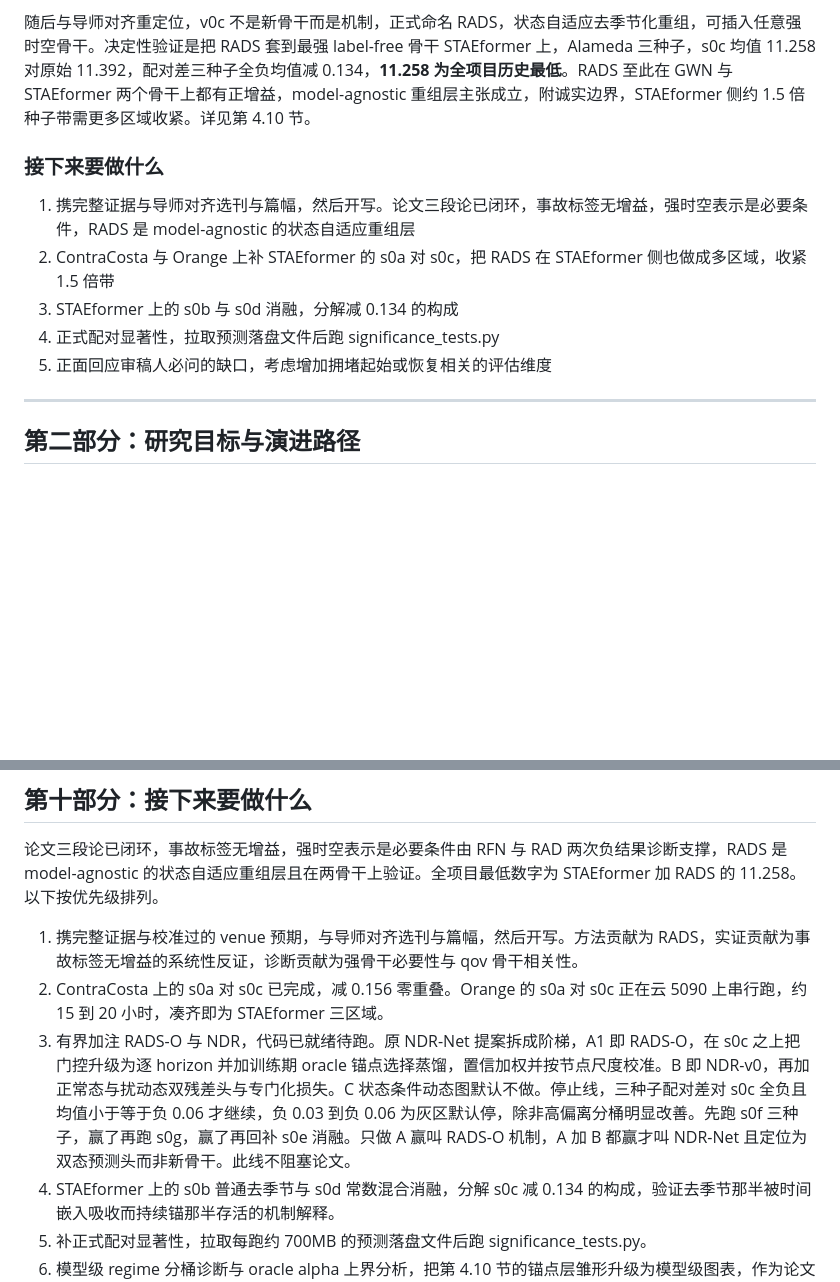
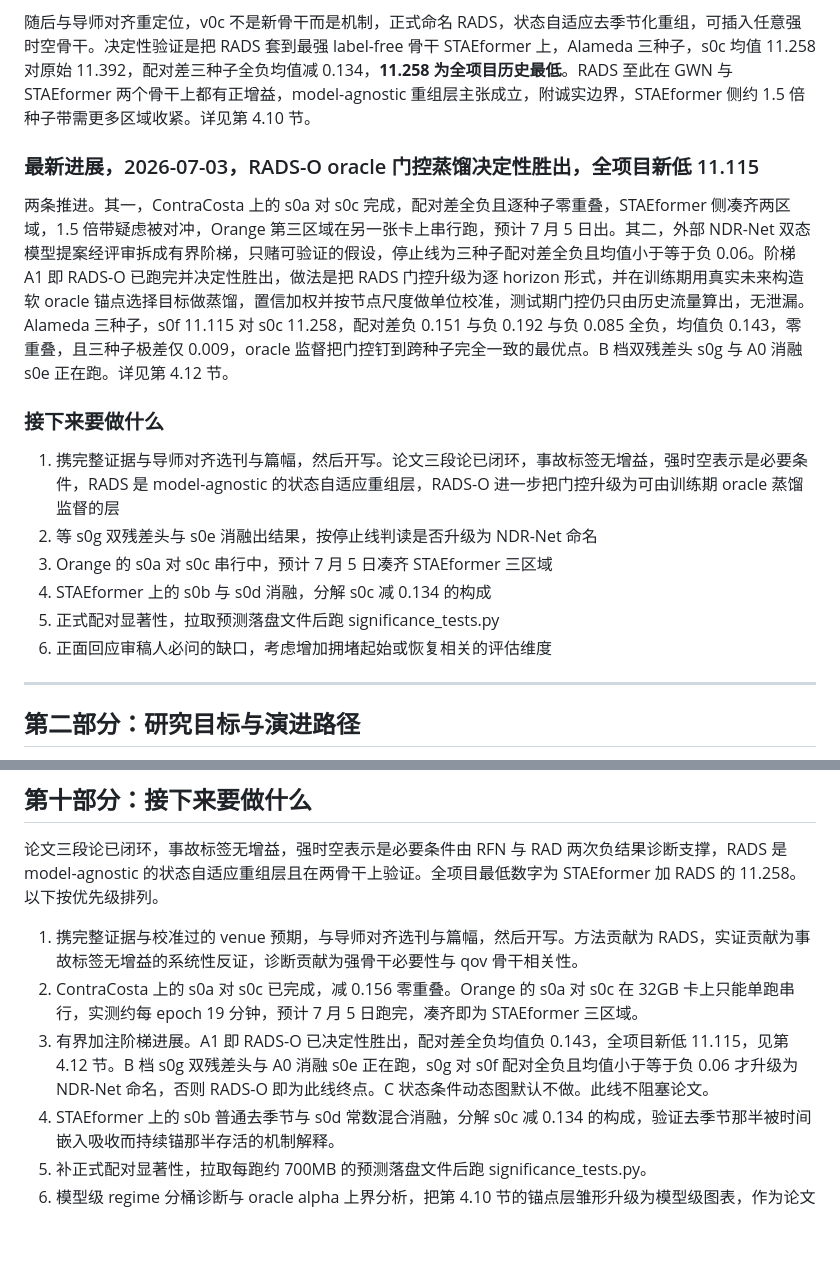
Before and after one commit to xiaohuliming/Xtraffic-forecast, a Markdown page: XTraffic项目完整汇报.md, 2 parts joined by grey strips. Drawn GitHub-style; blank space fills up the shorter version.

```diff
--- a/XTraffic项目完整汇报.md
+++ b/XTraffic项目完整汇报.md
@@ -38,13 +38,18 @@
 
 随后与导师对齐重定位，v0c 不是新骨干而是机制，正式命名 RADS，状态自适应去季节化重组，可插入任意强时空骨干。决定性验证是把 RADS 套到最强 label-free 骨干 STAEformer 上，Alameda 三种子，s0c 均值 11.258 对原始 11.392，配对差三种子全负均值减 0.134，**11.258 为全项目历史最低**。RADS 至此在 GWN 与 STAEformer 两个骨干上都有正增益，model-agnostic 重组层主张成立，附诚实边界，STAEformer 侧约 1.5 倍种子带需更多区域收紧。详见第 4.10 节。
 
+### 最新进展，2026-07-03，RADS-O oracle 门控蒸馏决定性胜出，全项目新低 11.115
+
+两条推进。其一，ContraCosta 上的 s0a 对 s0c 完成，配对差全负且逐种子零重叠，STAEformer 侧凑齐两区域，1.5 倍带疑虑被对冲，Orange 第三区域在另一张卡上串行跑，预计 7 月 5 日出。其二，外部 NDR-Net 双态模型提案经评审拆成有界阶梯，只赌可验证的假设，停止线为三种子配对差全负且均值小于等于负 0.06。阶梯 A1 即 RADS-O 已跑完并决定性胜出，做法是把 RADS 门控升级为逐 horizon 形式，并在训练期用真实未来构造软 oracle 锚点选择目标做蒸馏，置信加权并按节点尺度做单位校准，测试期门控仍只由历史流量算出，无泄漏。Alameda 三种子，s0f 11.115 对 s0c 11.258，配对差负 0.151 与负 0.192 与负 0.085 全负，均值负 0.143，零重叠，且三种子极差仅 0.009，oracle 监督把门控钉到跨种子完全一致的最优点。B 档双残差头 s0g 与 A0 消融 s0e 正在跑。详见第 4.12 节。
+
 ### 接下来要做什么
 
-1. 携完整证据与导师对齐选刊与篇幅，然后开写。论文三段论已闭环，事故标签无增益，强时空表示是必要条件，RADS 是 model-agnostic 的状态自适应重组层
-2. ContraCosta 与 Orange 上补 STAEformer 的 s0a 对 s0c，把 RADS 在 STAEformer 侧也做成多区域，收紧 1.5 倍带
-3. STAEformer 上的 s0b 与 s0d 消融，分解减 0.134 的构成
-4. 正式配对显著性，拉取预测落盘文件后跑 significance_tests.py
-5. 正面回应审稿人必问的缺口，考虑增加拥堵起始或恢复相关的评估维度
+1. 携完整证据与导师对齐选刊与篇幅，然后开写。论文三段论已闭环，事故标签无增益，强时空表示是必要条件，RADS 是 model-agnostic 的状态自适应重组层，RADS-O 进一步把门控升级为可由训练期 oracle 蒸馏监督的层
+2. 等 s0g 双残差头与 s0e 消融出结果，按停止线判读是否升级为 NDR-Net 命名
+3. Orange 的 s0a 对 s0c 串行中，预计 7 月 5 日凑齐 STAEformer 三区域
+4. STAEformer 上的 s0b 与 s0d 消融，分解 s0c 减 0.134 的构成
+5. 正式配对显著性，拉取预测落盘文件后跑 significance_tests.py
+6. 正面回应审稿人必问的缺口，考虑增加拥堵起始或恢复相关的评估维度
 
 ---
 
@@ -397,8 +422,8 @@ Orange 区域已于 2026-06-23 在云 5090 补齐，all 12.500，affected 18.107
 论文三段论已闭环，事故标签无增益，强时空表示是必要条件由 RFN 与 RAD 两次负结果诊断支撑，RADS 是 model-agnostic 的状态自适应重组层且在两骨干上验证。全项目最低数字为 STAEformer 加 RADS 的 11.258。以下按优先级排列。
 
 1. 携完整证据与校准过的 venue 预期，与导师对齐选刊与篇幅，然后开写。方法贡献为 RADS，实证贡献为事故标签无增益的系统性反证，诊断贡献为强骨干必要性与 qov 骨干相关性。
-2. ContraCosta 上的 s0a 对 s0c 已完成，减 0.156 零重叠。Orange 的 s0a 对 s0c 正在云 5090 上串行跑，约 15 到 20 小时，凑齐即为 STAEformer 三区域。
-3. 有界加注 RADS-O 与 NDR，代码已就绪待跑。原 NDR-Net 提案拆成阶梯，A1 即 RADS-O，在 s0c 之上把门控升级为逐 horizon 并加训练期 oracle 锚点选择蒸馏，置信加权并按节点尺度校准。B 即 NDR-v0，再加正常态与扰动态双残差头与专门化损失。C 状态条件动态图默认不做。停止线，三种子配对差对 s0c 全负且均值小于等于负 0.06 才继续，负 0.03 到负 0.06 为灰区默认停，除非高偏离分桶明显改善。先跑 s0f 三种子，赢了再跑 s0g，赢了再回补 s0e 消融。只做 A 赢叫 RADS-O 机制，A 加 B 都赢才叫 NDR-Net 且定位为双态预测头而非新骨干。此线不阻塞论文。
+2. ContraCosta 上的 s0a 对 s0c 已完成，减 0.156 零重叠。Orange 的 s0a 对 s0c 在 32GB 卡上只能单跑串行，实测约每 epoch 19 分钟，预计 7 月 5 日跑完，凑齐即为 STAEformer 三区域。
+3. 有界加注阶梯进展。A1 即 RADS-O 已决定性胜出，配对差全负均值负 0.143，全项目新低 11.115，见第 4.12 节。B 档 s0g 双残差头与 A0 消融 s0e 正在跑，s0g 对 s0f 配对全负且均值小于等于负 0.06 才升级为 NDR-Net 命名，否则 RADS-O 即为此线终点。C 状态条件动态图默认不做。此线不阻塞论文。
 4. STAEformer 上的 s0b 普通去季节与 s0d 常数混合消融，分解 s0c 减 0.134 的构成，验证去季节那半被时间嵌入吸收而持续锚那半存活的机制解释。
 5. 补正式配对显著性，拉取每跑约 700MB 的预测落盘文件后跑 significance_tests.py。
 6. 模型级 regime 分桶诊断与 oracle alpha 上界分析，把第 4.10 节的锚点层雏形升级为模型级图表，作为论文的机制证据。新脚本已把逐 horizon 门控变体的分桶 MAE 直接落进 summary。
```
Also changed, not shown: other parts of XTraffic项目完整汇报.md (+23 -3 lines).
